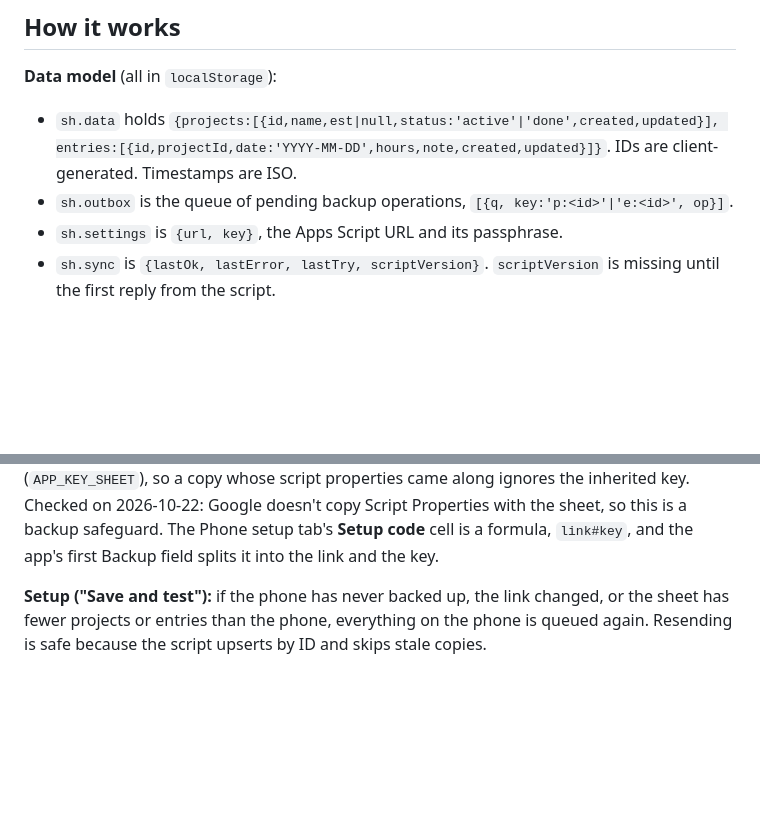
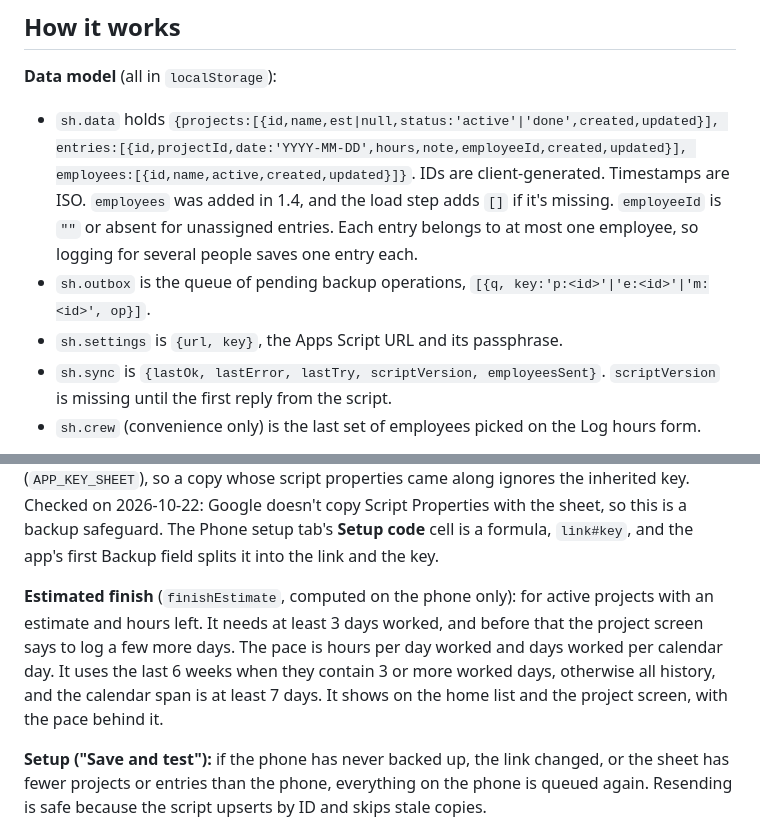
Before and after one commit to emum/shop-hours, a Markdown page: CLAUDE.md, 2 parts joined by grey strips. Rendered like a GitHub page; blank space fills up the shorter version.

```diff
--- a/CLAUDE.md
+++ b/CLAUDE.md
@@ -27,8 +27,9 @@ The README is written for car and shop people, not developers. Its steps, the Ph
 ## How it works
 
 **Data model** (all in `localStorage`):
-- `sh.data` holds `{projects:[{id,name,est|null,status:'active'|'done',created,updated}], entries:[{id,projectId,date:'YYYY-MM-DD',hours,note,created,updated}]}`. IDs are client-generated. Timestamps are ISO.
-- `sh.outbox` is the queue of pending backup operations, `[{q, key:'p:<id>'|'e:<id>', op}]`.
+- `sh.data` holds `{projects:[{id,name,est|null,status:'active'|'done',created,updated}], entries:[{id,projectId,date:'YYYY-MM-DD',hours,note,employeeId,created,updated}], employees:[{id,name,active,created,updated}]}`. IDs are client-generated. Timestamps are ISO. `employees` was added in 1.4, and the load step adds `[]` if it's missing. `employeeId` is `""` or absent for unassigned entries. Each entry belongs to at most one employee, so logging for several people saves one entry each.
+- `sh.outbox` is the queue of pending backup operations, `[{q, key:'p:<id>'|'e:<id>'|'m:<id>', op}]`.
 - `sh.settings` is `{url, key}`, the Apps Script URL and its passphrase.
-- `sh.sync` is `{lastOk, lastError, lastTry, scriptVersion}`. `scriptVersion` is missing until the first reply from the script.
+- `sh.sync` is `{lastOk, lastError, lastTry, scriptVersion, employeesSent}`. `scriptVersion` is missing until the first reply from the script.
+- `sh.crew` (convenience only) is the last set of employees picked on the Log hours form.
 
@@ -43,6 +46,8 @@ The README is written for car and shop people, not developers. Its steps, the Ph
 **Script version:** every script response carries `version` (`SCRIPT_VERSION` in `Code.gs`). The first published script sent none, and the app counts that as 1. The app saves it as `sync.scriptVersion`. If it's below `SCRIPT_LATEST`, the app shows "Update the backup script" on the status line and the Backup screen, linking to the README's update steps. Older scripts must keep working; the notice is only a suggestion. Bump `SCRIPT_VERSION` whenever the script's behavior changes (comment-only edits don't count). Raise `SCRIPT_LATEST` only when existing users gain something by updating, because raising it asks everyone to update. Setup-only changes like the menu don't qualify. `script.test.js` fails if `SCRIPT_LATEST` is above `SCRIPT_VERSION`.
 
 **Template sheet:** the README's first setup step is a "Make a copy" link to a template spreadsheet in the maintainer's Google account (https://docs.google.com/spreadsheets/d/1H14dK0yR73WcFe8N4eWGyClRi8nG8Ai50WOexEoqcs4, shared "Anyone with the link: Viewer", and named Shop Hours Backup so copies become "Copy of Shop Hours Backup"). It has the script attached and a "Start here" tab, and setup has never been run in it. When `Code.gs` changes, paste the new version into the template too. Never run setup or deploy in the template. `onOpen` adds a **Shop Hours → Phone setup** menu that runs `setup()`. Each generated key records the spreadsheet ID it was made in (`APP_KEY_SHEET`), so a copy whose script properties came along ignores the inherited key. Checked on 2026-10-22: Google doesn't copy Script Properties with the sheet, so this is a backup safeguard. The Phone setup tab's **Setup code** cell is a formula, `link#key`, and the app's first Backup field splits it into the link and the key.
+
+**Estimated finish** (`finishEstimate`, computed on the phone only): for active projects with an estimate and hours left. It needs at least 3 days worked, and before that the project screen says to log a few more days. The pace is hours per day worked and days worked per calendar day. It uses the last 6 weeks when they contain 3 or more worked days, otherwise all history, and the calendar span is at least 7 days. It shows on the home list and the project screen, with the pace behind it.
 
 **Setup ("Save and test"):** if the phone has never backed up, the link changed, or the sheet has fewer projects or entries than the phone, everything on the phone is queued again. Resending is safe because the script upserts by ID and skips stale copies.
 
```
Also changed, not shown: other parts of CLAUDE.md (+4 -2 lines), README.md (+12 -6 lines), notes/employees-and-completion-date.md (added, +101 -0 lines), images/employees.png (added), images/home.png, images/log-hours.png, images/project.png, 5 other files.
